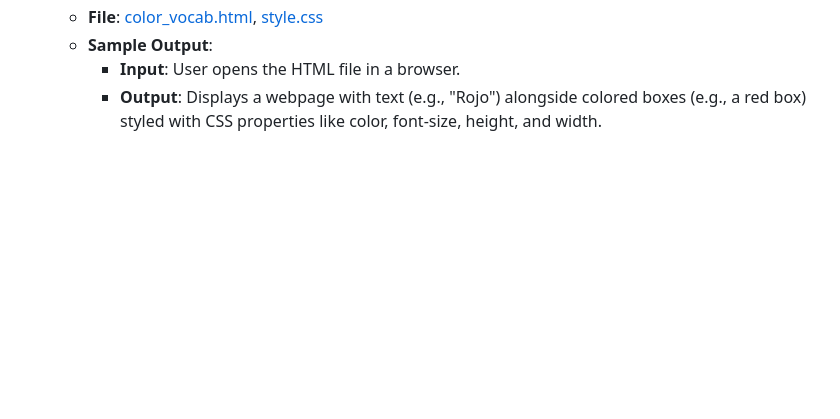
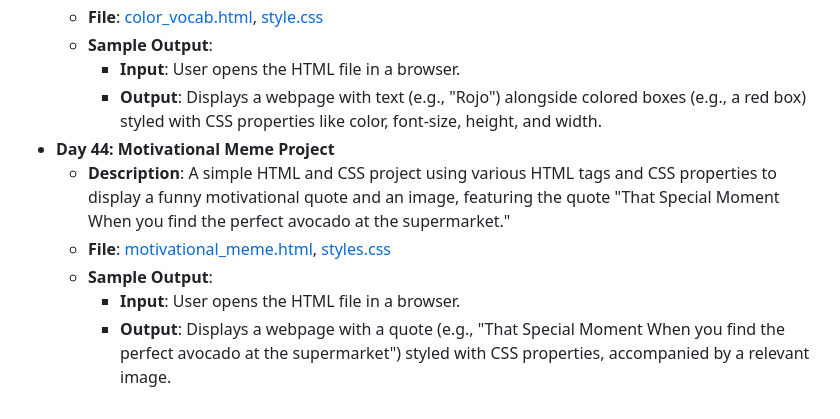
Before and after one commit to vaibhav-vai/100-Days-of-Python, a Markdown page: README.md, the part around the change. GitHub-like rendering; blank space fills up the shorter version.

Commit message:
Updated Day 44 in  README.md

```diff
--- a/README.md
+++ b/README.md
@@ -245,3 +245,9 @@ My journey through the "100 Days of Code - Python Bootcamp" by Angela Yu.
   - **Sample Output**:
     - **Input**: User opens the HTML file in a browser.
     - **Output**: Displays a webpage with text (e.g., "Rojo") alongside colored boxes (e.g., a red box) styled with CSS properties like color, font-size, height, and width.
+- **Day 44: Motivational Meme Project**
+  - **Description**: A simple HTML and CSS project using various HTML tags and CSS properties to display a funny motivational quote and an image, featuring the quote "That Special Moment When you find the perfect avocado at the supermarket."
+  - **File**: [motivational_meme.html](Day44_MotivationalMemeProject/index.html), [styles.css](Day44_MotivationalMemeProject/style.css)
+  - **Sample Output**:
+    - **Input**: User opens the HTML file in a browser.
+    - **Output**: Displays a webpage with a quote (e.g., "That Special Moment When you find the perfect avocado at the supermarket") styled with CSS properties, accompanied by a relevant image.
```
